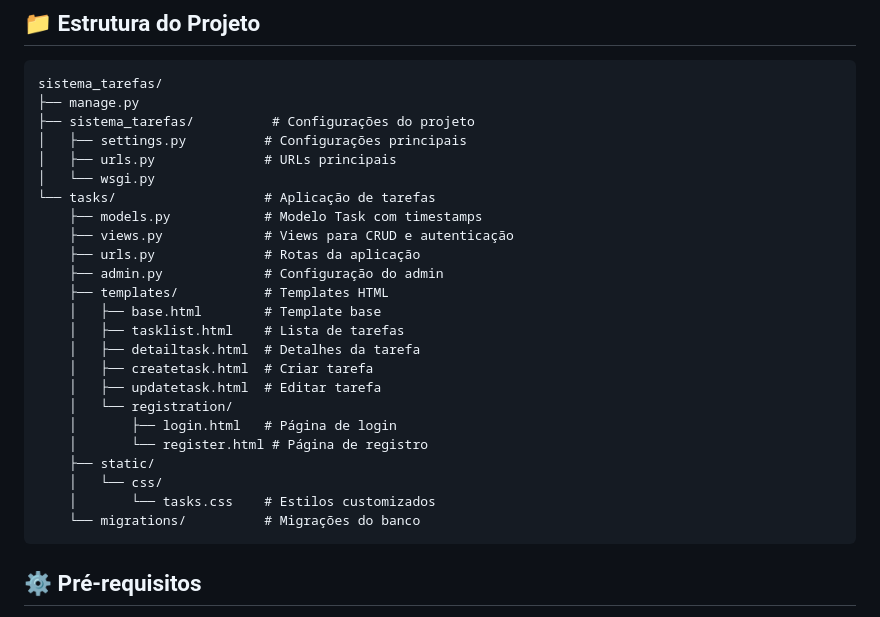
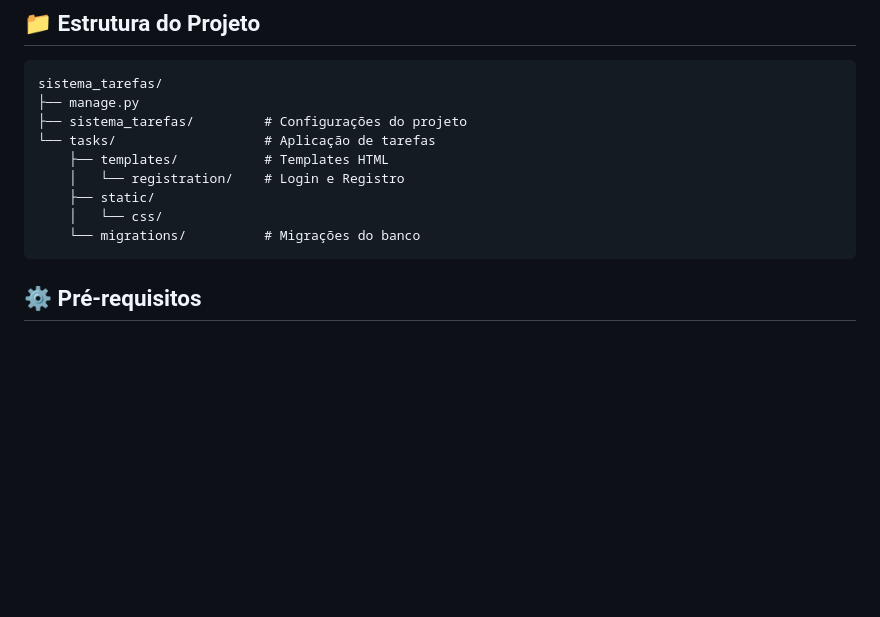
Before and after one commit to Mangabas/sistema_de_tarefas, a Markdown page: README.md, the part around the change. Drawn GitHub-style; blank space fills up the shorter version.

Commit message:
Update project structure in README
Removed comments from project structure in README.

````diff
--- a/README.md
+++ b/README.md
@@ -27,27 +27,12 @@ Este é um sistema web de gerenciamento de tarefas que permite aos usuários:
 ```
 sistema_tarefas/
 ├── manage.py
-├── sistema_tarefas/          # Configurações do projeto
-│   ├── settings.py          # Configurações principais
-│   ├── urls.py              # URLs principais
-│   └── wsgi.py
+├── sistema_tarefas/         # Configurações do projeto
 └── tasks/                   # Aplicação de tarefas
-    ├── models.py            # Modelo Task com timestamps
-    ├── views.py             # Views para CRUD e autenticação
-    ├── urls.py              # Rotas da aplicação
-    ├── admin.py             # Configuração do admin
     ├── templates/           # Templates HTML
-    │   ├── base.html        # Template base
-    │   ├── tasklist.html    # Lista de tarefas
-    │   ├── detailtask.html  # Detalhes da tarefa
-    │   ├── createtask.html  # Criar tarefa
-    │   ├── updatetask.html  # Editar tarefa
-    │   └── registration/
-    │       ├── login.html   # Página de login
-    │       └── register.html # Página de registro
+    │   └── registration/    # Login e Registro
     ├── static/
     │   └── css/
-    │       └── tasks.css    # Estilos customizados
     └── migrations/          # Migrações do banco
 ```
 
````
